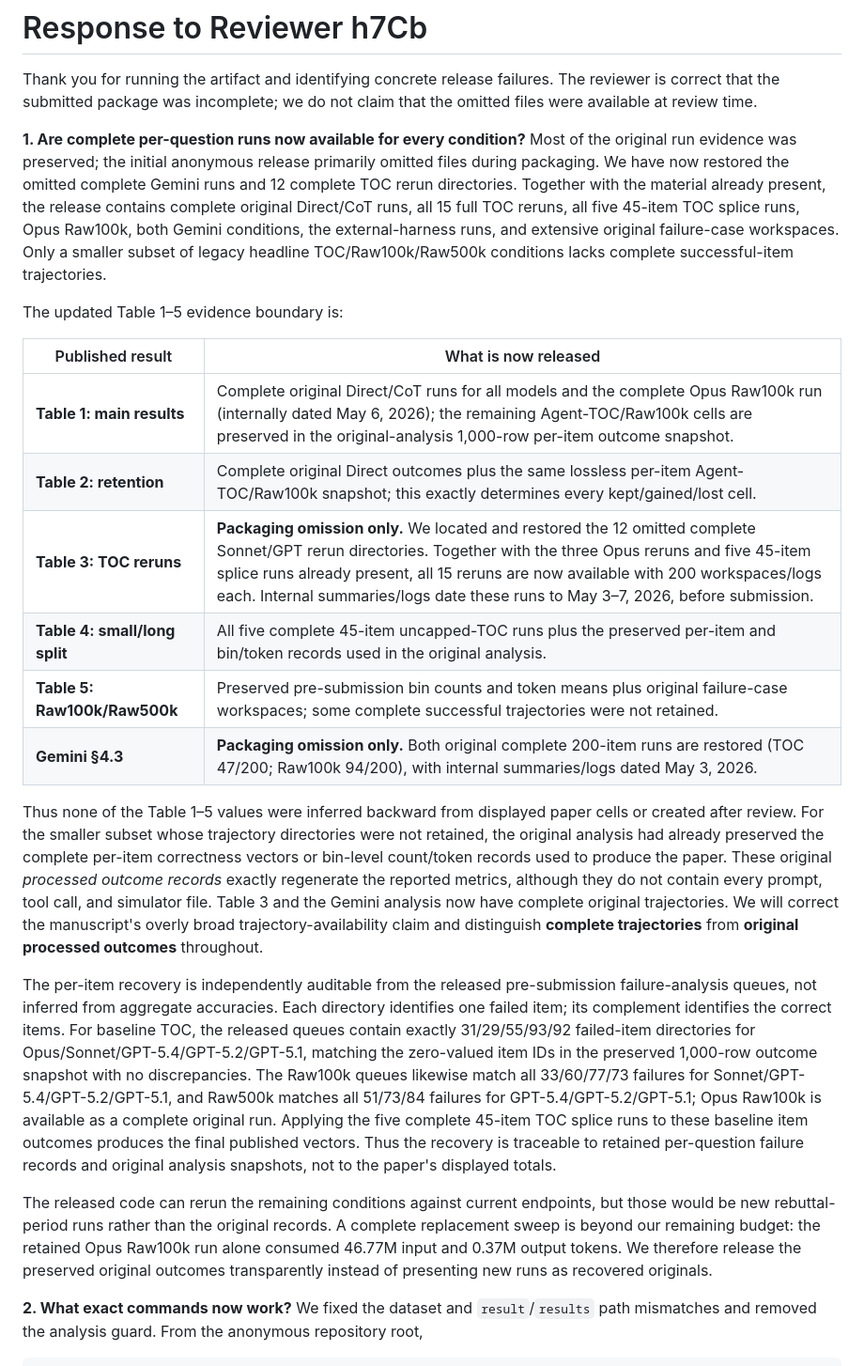
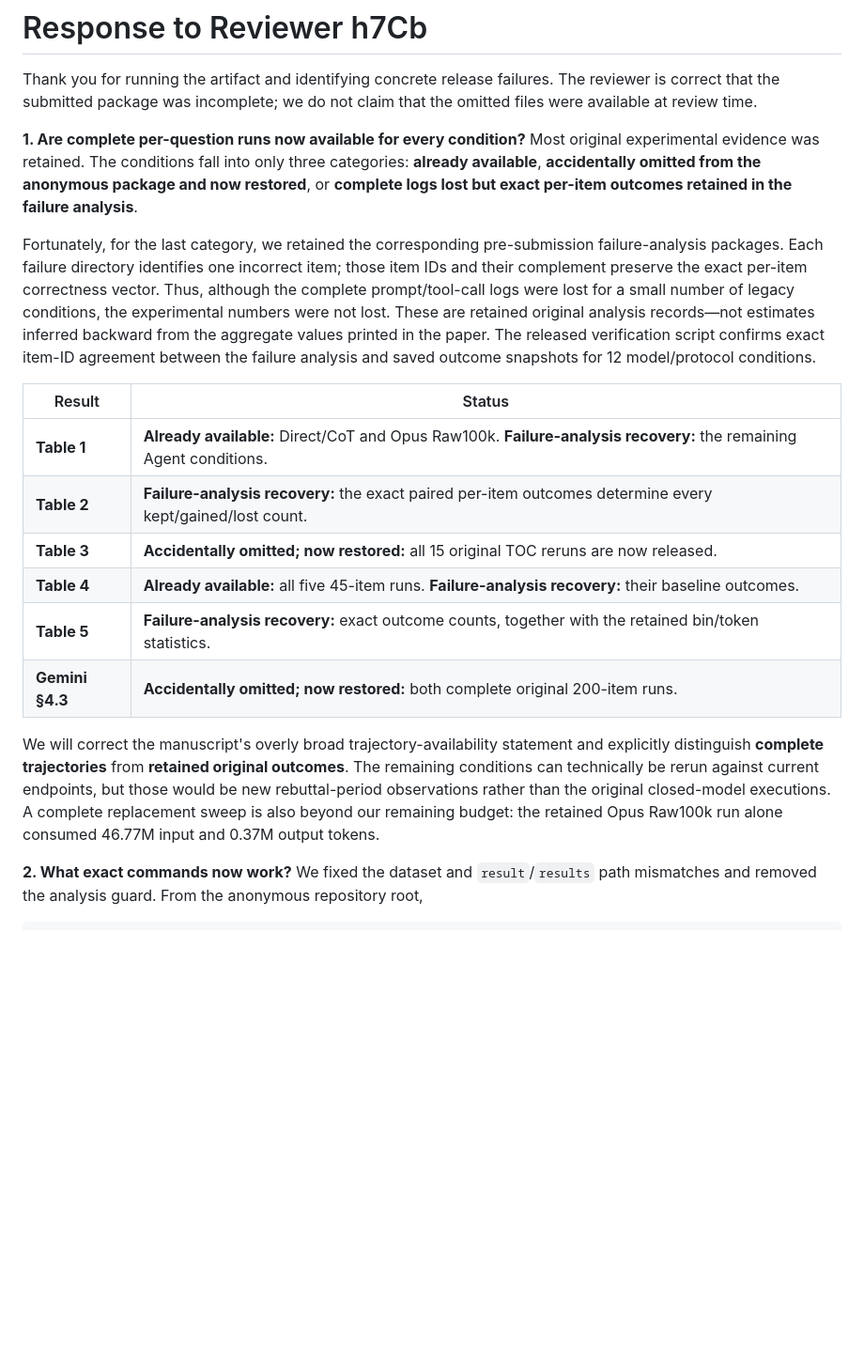
Before and after one commit to grenadeComing/geos_project, a Markdown page: paper_neurips_ed/rebuttal.md, the part around the change. Shown at 94% size. Rendered like a GitHub page; blank space fills up the shorter version.

Commit message:
Simplify artifact provenance explanation

```diff
--- a/paper_neurips_ed/rebuttal.md
+++ b/paper_neurips_ed/rebuttal.md
@@ -36,24 +36,20 @@ Thus removing choices makes the task harder but strengthens the relative tool/no
 
 Thank you for running the artifact and identifying concrete release failures. The reviewer is correct that the submitted package was incomplete; we do not claim that the omitted files were available at review time.
 
-**1. Are complete per-question runs now available for every condition?** Most of the original run evidence was preserved; the initial anonymous release primarily omitted files during packaging. We have now restored the omitted complete Gemini runs and 12 complete TOC rerun directories. Together with the material already present, the release contains complete original Direct/CoT runs, all 15 full TOC reruns, all five 45-item TOC splice runs, Opus Raw100k, both Gemini conditions, the external-harness runs, and extensive original failure-case workspaces. Only a smaller subset of legacy headline TOC/Raw100k/Raw500k conditions lacks complete successful-item trajectories.
+**1. Are complete per-question runs now available for every condition?** Most original experimental evidence was retained. The conditions fall into only three categories: **already available**, **accidentally omitted from the anonymous package and now restored**, or **complete logs lost but exact per-item outcomes retained in the failure analysis**.
 
-The updated Table 1–5 evidence boundary is:
+Fortunately, for the last category, we retained the corresponding pre-submission failure-analysis packages. Each failure directory identifies one incorrect item; those item IDs and their complement preserve the exact per-item correctness vector. Thus, although the complete prompt/tool-call logs were lost for a small number of legacy conditions, the experimental numbers were not lost. These are retained original analysis records—not estimates inferred backward from the aggregate values printed in the paper. The released verification script confirms exact item-ID agreement between the failure analysis and saved outcome snapshots for 12 model/protocol conditions.
 
-| Published result | What is now released |
+| Result | Status |
 | --- | --- |
-| **Table 1: main results** | Complete original Direct/CoT runs for all models and the complete Opus Raw100k run (internally dated May 6, 2026); the remaining Agent-TOC/Raw100k cells are preserved in the original-analysis 1,000-row per-item outcome snapshot. |
-| **Table 2: retention** | Complete original Direct outcomes plus the same lossless per-item Agent-TOC/Raw100k snapshot; this exactly determines every kept/gained/lost cell. |
-| **Table 3: TOC reruns** | **Packaging omission only.** We located and restored the 12 omitted complete Sonnet/GPT rerun directories. Together with the three Opus reruns and five 45-item splice runs already present, all 15 reruns are now available with 200 workspaces/logs each. Internal summaries/logs date these runs to May 3–7, 2026, before submission. |
-| **Table 4: small/long split** | All five complete 45-item uncapped-TOC runs plus the preserved per-item and bin/token records used in the original analysis. |
-| **Table 5: Raw100k/Raw500k** | Preserved pre-submission bin counts and token means plus original failure-case workspaces; some complete successful trajectories were not retained. |
-| **Gemini §4.3** | **Packaging omission only.** Both original complete 200-item runs are restored (TOC 47/200; Raw100k 94/200), with internal summaries/logs dated May 3, 2026. |
+| **Table 1** | **Already available:** Direct/CoT and Opus Raw100k. **Failure-analysis recovery:** the remaining Agent conditions. |
+| **Table 2** | **Failure-analysis recovery:** the exact paired per-item outcomes determine every kept/gained/lost count. |
+| **Table 3** | **Accidentally omitted; now restored:** all 15 original TOC reruns are now released. |
+| **Table 4** | **Already available:** all five 45-item runs. **Failure-analysis recovery:** their baseline outcomes. |
+| **Table 5** | **Failure-analysis recovery:** exact outcome counts, together with the retained bin/token statistics. |
+| **Gemini §4.3** | **Accidentally omitted; now restored:** both complete original 200-item runs. |
 
-Thus none of the Table 1–5 values were inferred backward from displayed paper cells or created after review. For the smaller subset whose trajectory directories were not retained, the original analysis had already preserved the complete per-item correctness vectors or bin-level count/token records used to produce the paper. These original *processed outcome records* exactly regenerate the reported metrics, although they do not contain every prompt, tool call, and simulator file. Table 3 and the Gemini analysis now have complete original trajectories. We will correct the manuscript's overly broad trajectory-availability claim and distinguish **complete trajectories** from **original processed outcomes** throughout.
-
-The per-item recovery is independently auditable from the released pre-submission failure-analysis queues, not inferred from aggregate accuracies. Each directory identifies one failed item; its complement identifies the correct items. For baseline TOC, the released queues contain exactly 31/29/55/93/92 failed-item directories for Opus/Sonnet/GPT-5.4/GPT-5.2/GPT-5.1, matching the zero-valued item IDs in the preserved 1,000-row outcome snapshot with no discrepancies. The Raw100k queues likewise match all 33/60/77/73 failures for Sonnet/GPT-5.4/GPT-5.2/GPT-5.1, and Raw500k matches all 51/73/84 failures for GPT-5.4/GPT-5.2/GPT-5.1; Opus Raw100k is available as a complete original run. Applying the five complete 45-item TOC splice runs to these baseline item outcomes produces the final published vectors. Thus the recovery is traceable to retained per-question failure records and original analysis snapshots, not to the paper's displayed totals.
-
-The released code can rerun the remaining conditions against current endpoints, but those would be new rebuttal-period runs rather than the original records. A complete replacement sweep is beyond our remaining budget: the retained Opus Raw100k run alone consumed 46.77M input and 0.37M output tokens. We therefore release the preserved original outcomes transparently instead of presenting new runs as recovered originals.
+We will correct the manuscript's overly broad trajectory-availability statement and explicitly distinguish **complete trajectories** from **retained original outcomes**. The remaining conditions can technically be rerun against current endpoints, but those would be new rebuttal-period observations rather than the original closed-model executions. A complete replacement sweep is also beyond our remaining budget: the retained Opus Raw100k run alone consumed 46.77M input and 0.37M output tokens.
 
 **2. What exact commands now work?** We fixed the dataset and `result`/`results` path mismatches and removed the analysis guard. From the anonymous repository root,
 
```
